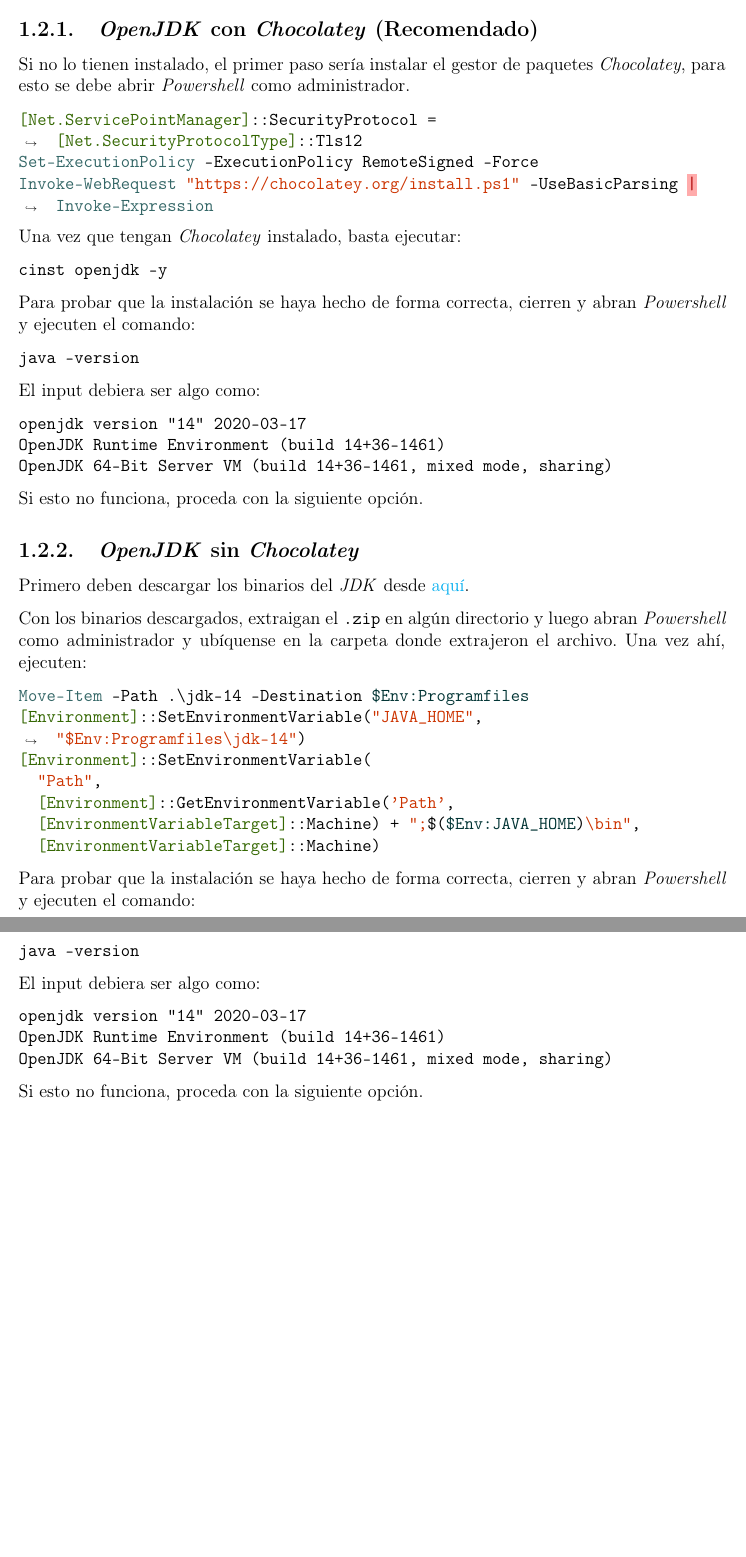
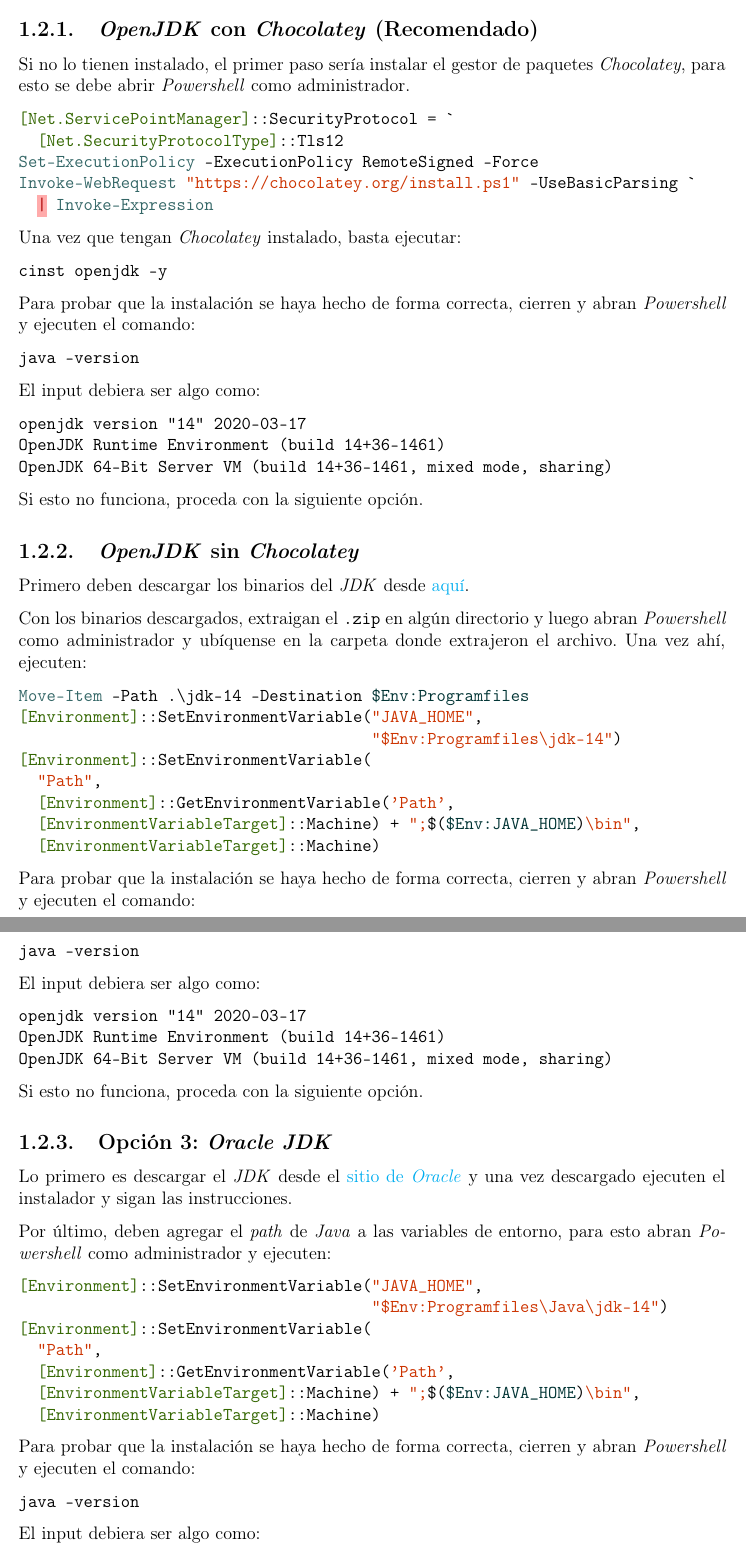
Before and after one commit to r8vnhill/software-design-book-es, a LaTeX book (src/latex/Apunte.tex, which reads src/latex/JDK/Windows.tex): two parts of pages 11 and 12 of 42, joined at a grey line, cut so that both start at the same text, the shorter picture padded with empty space. Compiled offline with pdfLaTeX.

Commit message:
Windows: Oracle JDK

```diff
--- a/src/latex/JDK/Windows.tex
+++ b/src/latex/JDK/Windows.tex
@@ -6,9 +6,11 @@
     administrador.
 
     \begin{minted}{powershell}
-      [Net.ServicePointManager]::SecurityProtocol = [Net.SecurityProtocolType]::Tls12
+      [Net.ServicePointManager]::SecurityProtocol = `
+        [Net.SecurityProtocolType]::Tls12
       Set-ExecutionPolicy -ExecutionPolicy RemoteSigned -Force
-      Invoke-WebRequest "https://chocolatey.org/install.ps1" -UseBasicParsing | Invoke-Expression
+      Invoke-WebRequest "https://chocolatey.org/install.ps1" -UseBasicParsing `
+        | Invoke-Expression
     \end{minted}
 
     Una vez que tengan \textit{Chocolatey} instalado, basta ejecutar:
@@ -73,3 +76,32 @@
 
     Si esto no funciona, proceda con la siguiente opción.
   %
+
+  \subsection{Opción 3: \textit{Oracle JDK}}
+    Lo primero es descargar el \textit{JDK} desde el
+    \href{
+      https://www.oracle.com/java/technologies/javase-jdk14-downloads.html
+    }{sitio de \textit{Oracle}} y una vez descargado ejecuten el instalador y sigan las
+    instrucciones.
+
+    Por último, deben agregar el \textit{path} de \textit{Java} a las variables de
+    entorno, para esto abran \textit{Powershell} como administrador y ejecuten:
+
+    \begin{minted}{powershell}
+      [Environment]::SetEnvironmentVariable("JAVA_HOME",
+                                            "$Env:Programfiles\Java\jdk-14")
+      [Environment]::SetEnvironmentVariable(
+        "Path",
+        [Environment]::GetEnvironmentVariable('Path',
+        [EnvironmentVariableTarget]::Machine) + ";$($Env:JAVA_HOME)\bin",
+        [EnvironmentVariableTarget]::Machine)
+    \end{minted}
+
+    Para probar que la instalación se haya hecho de forma correcta, cierren y abran
+    \textit{Powershell} y ejecuten el comando:
+
+    \begin{minted}{powershell}
+      java -version
+    \end{minted}
+
+    El input debiera ser algo como:
```
Also changed, not shown: Apunte.pdf, src/latex/Apunte.pdf (deleted), src/latex/JDK/Windows.tex (10 more changed lines).
